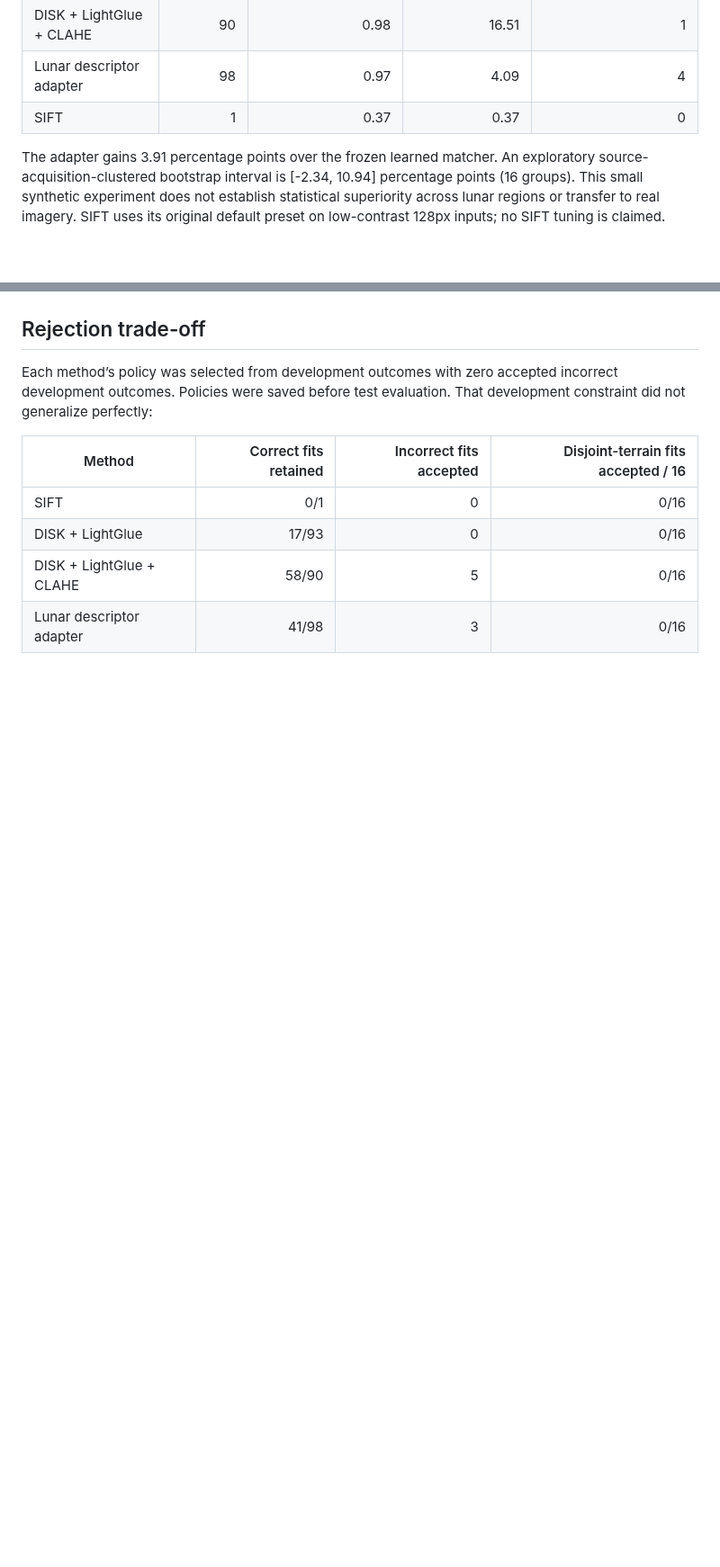
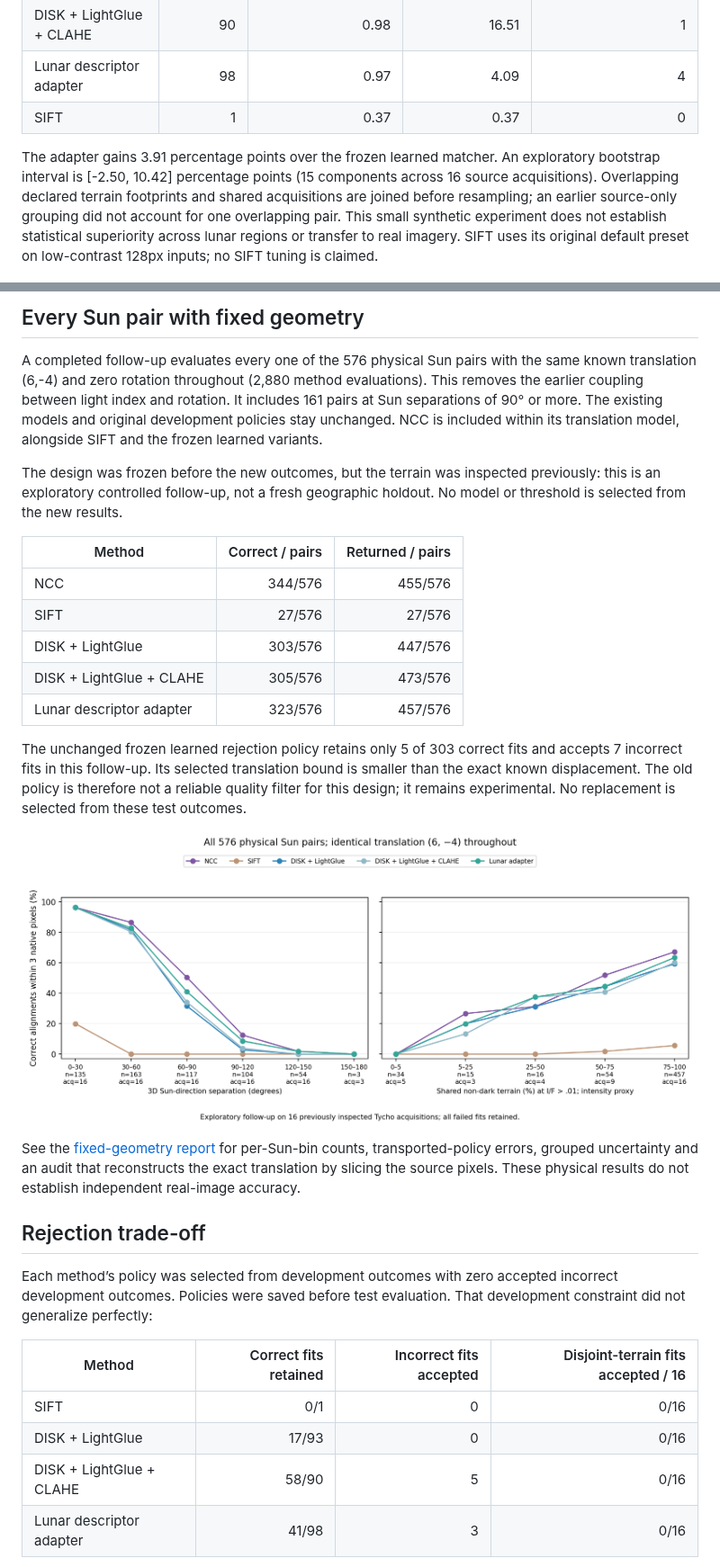
Before and after one commit to ThomasdeChillaz/lunar-image-matching, a Markdown page: reports/EXTENSION_REPORT.md, 2 parts joined by grey strips. Shown at 90% size. Rendered like a GitHub page; pictures changed too: reports/crosslighting_strata.png (added); blank space fills up the shorter version.

```diff
--- a/reports/EXTENSION_REPORT.md
+++ b/reports/EXTENSION_REPORT.md
@@ -15,6 +15,6 @@ A 128×128 linear descriptor projection (16,384 trainable parameters) was fitted
 | Lunar descriptor adapter | 98 | 0.97 | 4.09 | 4 |
 | SIFT | 1 | 0.37 | 0.37 | 0 |
 
-The adapter gains 3.91 percentage points over the frozen learned matcher. An exploratory source-acquisition-clustered bootstrap interval is [-2.34, 10.94] percentage points (16 groups). This small synthetic experiment does not establish statistical superiority across lunar regions or transfer to real imagery. SIFT uses its original default preset on low-contrast 128px inputs; no SIFT tuning is claimed.
+The adapter gains 3.91 percentage points over the frozen learned matcher. An exploratory bootstrap interval is [-2.50, 10.42] percentage points (15 components across 16 source acquisitions). Overlapping declared terrain footprints and shared acquisitions are joined before resampling; an earlier source-only grouping did not account for one overlapping pair. This small synthetic experiment does not establish statistical superiority across lunar regions or transfer to real imagery. SIFT uses its original default preset on low-contrast 128px inputs; no SIFT tuning is claimed.
 
 ![Physical held-out success](physical_success.png)
@@ -21,3 +52,23 @@ The adapter gains 3.91 percentage points over the frozen learned matcher. An exp
+## Every Sun pair with fixed geometry
+
+A completed follow-up evaluates every one of the 576 physical Sun pairs with the same known translation (6,-4) and zero rotation throughout (2,880 method evaluations). This removes the earlier coupling between light index and rotation. It includes 161 pairs at Sun separations of 90° or more. The existing models and original development policies stay unchanged. NCC is included within its translation model, alongside SIFT and the frozen learned variants.
+
+The design was frozen before the new outcomes, but the terrain was inspected previously: this is an exploratory controlled follow-up, not a fresh geographic holdout. No model or threshold is selected from the new results.
+
+| Method | Correct / pairs | Returned / pairs |
+|---|---:|---:|
+| NCC | 344/576 | 455/576 |
+| SIFT | 27/576 | 27/576 |
+| DISK + LightGlue | 303/576 | 447/576 |
+| DISK + LightGlue + CLAHE | 305/576 | 473/576 |
+| Lunar descriptor adapter | 323/576 | 457/576 |
+
+The unchanged frozen learned rejection policy retains only 5 of 303 correct fits and accepts 7 incorrect fits in this follow-up. Its selected translation bound is smaller than the exact known displacement. The old policy is therefore not a reliable quality filter for this design; it remains experimental. No replacement is selected from these test outcomes.
+
+
+![Every physical Sun pair at fixed geometry](crosslighting_strata.png)
+
+See the [fixed-geometry report](CROSS_LIGHTING_REPORT.md) for per-Sun-bin counts, transported-policy errors, grouped uncertainty and an audit that reconstructs the exact translation by slicing the source pixels. These physical results do not establish independent real-image accuracy.
 
 ## Rejection trade-off
 
```
Also changed, not shown: other parts of reports/EXTENSION_REPORT.md (+32 -1 lines), reports/CROSS_LIGHTING_REPORT.md (added, +49 -0 lines), reports/physical_lighting_strata.png (added), 10 other files.
